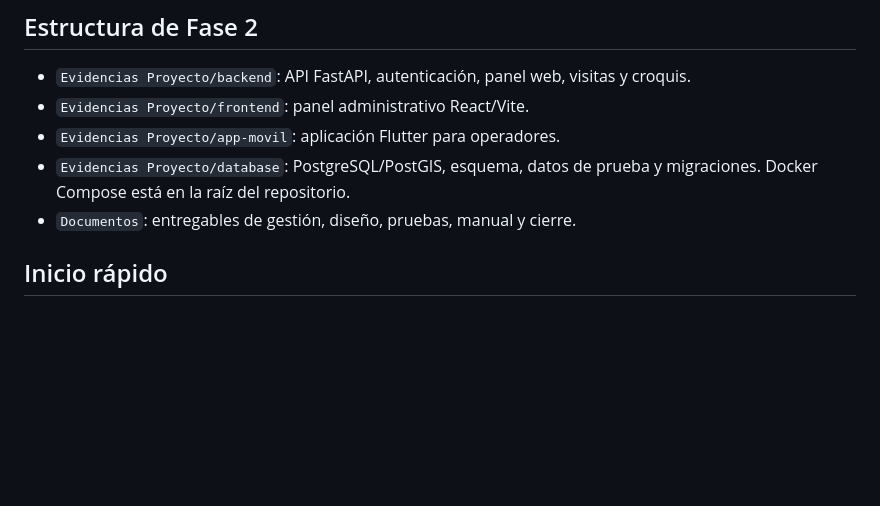
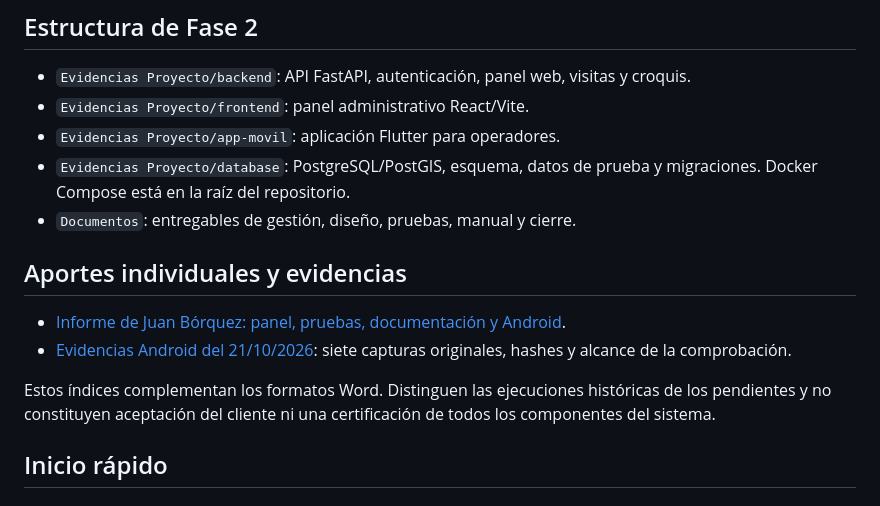
Before and after one commit to j4vierlb/PROYECTO-TESIS-, a Markdown page: Fase 2/README.md, the part around the change. GitHub-like rendering; blank space fills up the shorter version.

Commit message:
Documenta aportes de Juan y evidencias verificables de Fase 2

```diff
--- a/Fase 2/README.md
+++ b/Fase 2/README.md
@@ -11,6 +11,15 @@ Kill Bichos IA es una plataforma web y móvil para apoyar el contacto con client
 - `Evidencias Proyecto/app-movil`: aplicación Flutter para operadores.
 - `Evidencias Proyecto/database`: PostgreSQL/PostGIS, esquema, datos de prueba y migraciones. Docker Compose está en la raíz del repositorio.
 - `Documentos`: entregables de gestión, diseño, pruebas, manual y cierre.
+
+## Aportes individuales y evidencias
+
+- [Informe de Juan Bórquez: panel, pruebas, documentación y Android](Evidencias%20Individuales/Borquez_Juan_Informe_Evidencias_Fase2.md).
+- [Evidencias Android del 21/10/2026](Evidencias%20Proyecto/pruebas/android_2026-10-21/README.md): siete capturas originales, hashes y alcance de la comprobación.
+
+Estos índices complementan los formatos Word. Distinguen las ejecuciones
+históricas de los pendientes y no constituyen aceptación del cliente ni una
+certificación de todos los componentes del sistema.
 
 ## Inicio rápido
 
```
Also changed, not shown: Fase 2/Evidencias Individuales/Borquez_Juan_Informe_Evidencias_Fase2.md (added, +215 -0 lines).
